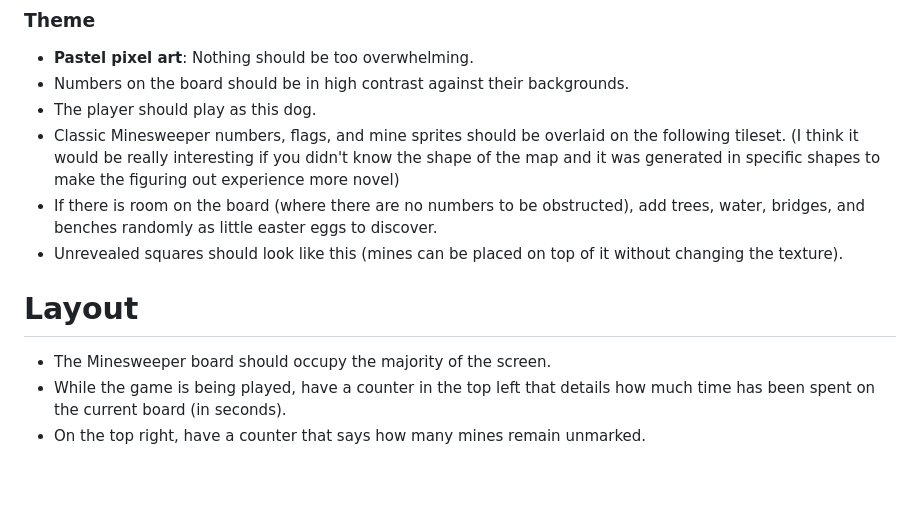
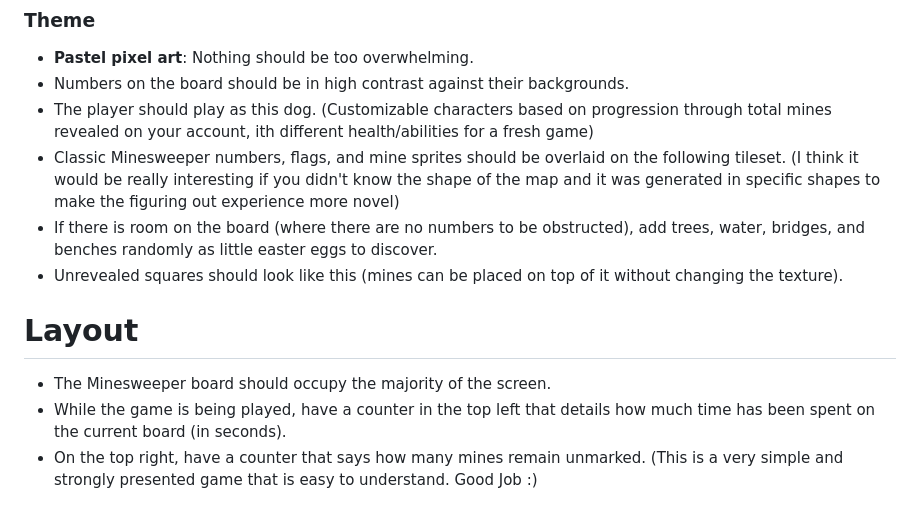
Before and after one commit to hguh-cheng/MinesweeperGameDesign, a Markdown page: Design.md, the part around the change. Rendered like a GitHub page; blank space fills up the shorter version.

Commit message:
Added some more ideas for suggestion

```diff
--- a/Design.md
+++ b/Design.md
@@ -47,7 +47,7 @@ The board should be pseudo-randomly generated in such a way that no guessing is
 ### Theme
 - **Pastel pixel art**: Nothing should be too overwhelming.
 - Numbers on the board should be in high contrast against their backgrounds.
-- The player should play as this dog.
+- The player should play as this dog. (Customizable characters based on progression through total mines revealed on your account, ith different health/abilities for a fresh game)
 - Classic Minesweeper numbers, flags, and mine sprites should be overlaid on the following tileset.
 (I think it would be really interesting if you didn't know the shape of the map and it was generated in specific shapes to make the figuring out experience more novel)
 - If there is room on the board (where there are no numbers to be obstructed), add trees, water, bridges, and benches randomly as little easter eggs to discover.
@@ -57,3 +57,4 @@ The board should be pseudo-randomly generated in such a way that no guessing is
 - The Minesweeper board should occupy the majority of the screen.
 - While the game is being played, have a counter in the top left that details how much time has been spent on the current board (in seconds).
 - On the top right, have a counter that says how many mines remain unmarked.
+(This is a very simple and strongly presented game that is easy to understand. Good Job :)
```
